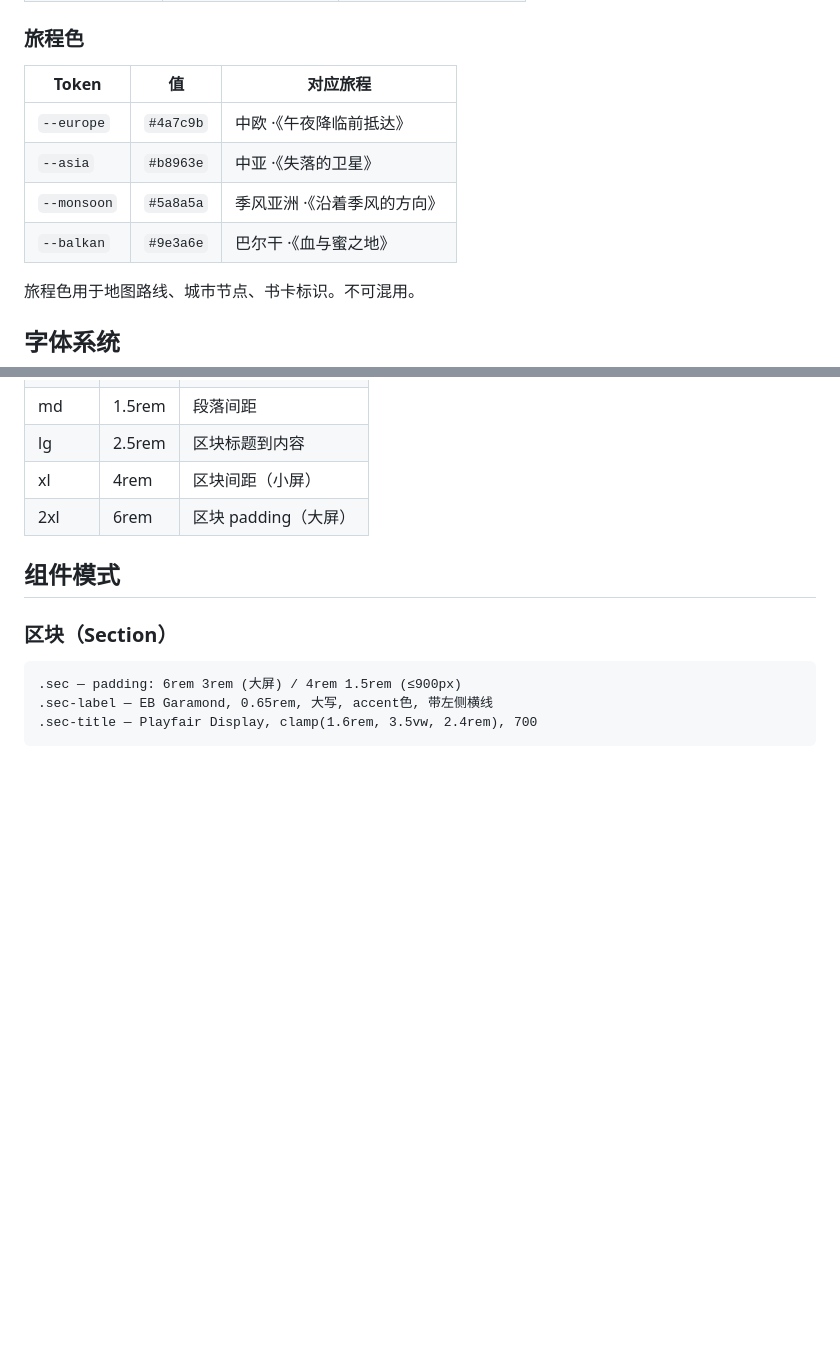
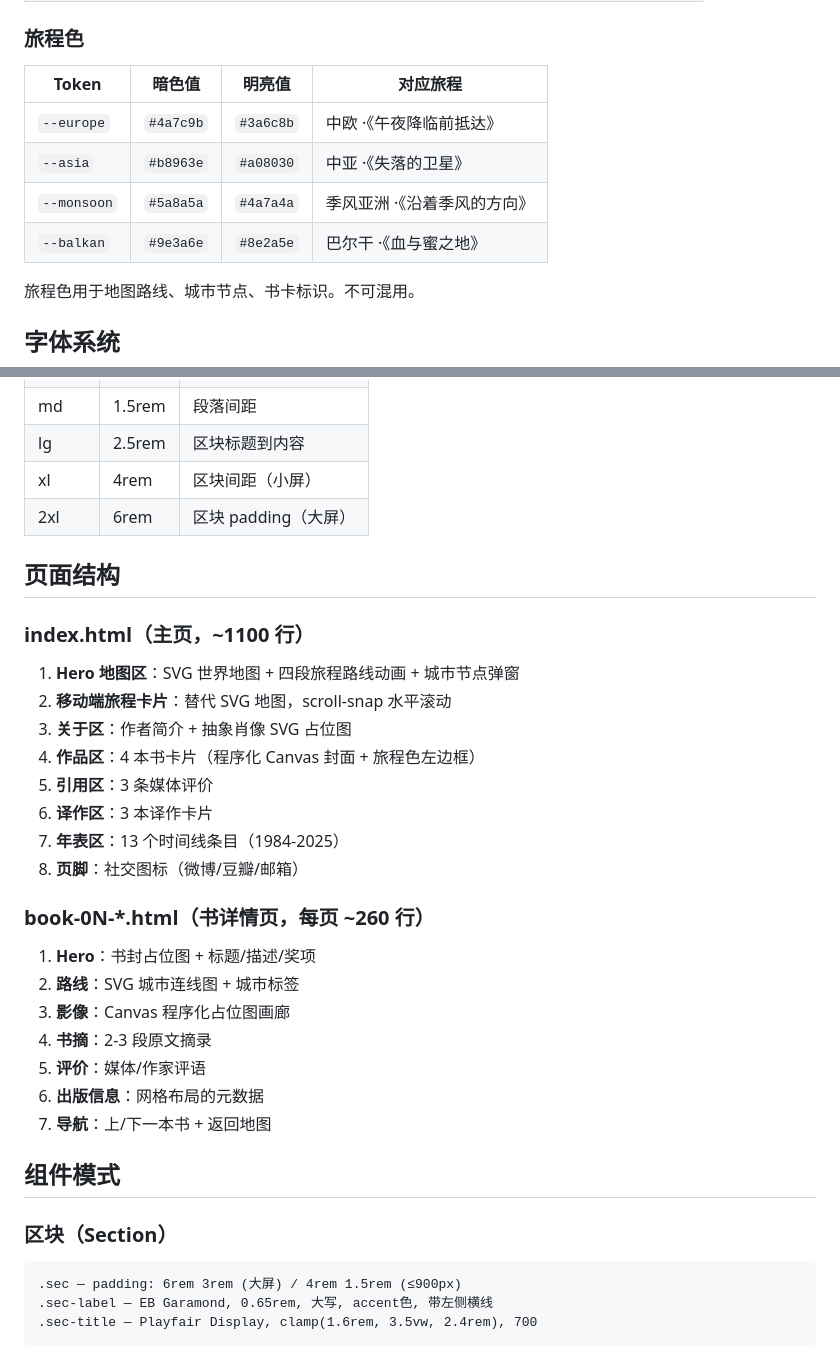
Before and after one commit to ashycc/liu-zichao-website, a Markdown page: DESIGN.md, 2 parts joined by grey strips. GitHub-like rendering; blank space fills up the shorter version.

```diff
--- a/DESIGN.md
+++ b/DESIGN.md
@@ -38,11 +54,11 @@
 
 ### 旅程色
-| Token | 值 | 对应旅程 |
-|-------|-----|---------|
-| `--europe` | `#4a7c9b` | 中欧 ·《午夜降临前抵达》 |
-| `--asia` | `#b8963e` | 中亚 ·《失落的卫星》 |
-| `--monsoon` | `#5a8a5a` | 季风亚洲 ·《沿着季风的方向》 |
-| `--balkan` | `#9e3a6e` | 巴尔干 ·《血与蜜之地》 |
+| Token | 暗色值 | 明亮值 | 对应旅程 |
+|-------|--------|--------|---------|
+| `--europe` | `#4a7c9b` | `#3a6c8b` | 中欧 ·《午夜降临前抵达》 |
+| `--asia` | `#b8963e` | `#a08030` | 中亚 ·《失落的卫星》 |
+| `--monsoon` | `#5a8a5a` | `#4a7a4a` | 季风亚洲 ·《沿着季风的方向》 |
+| `--balkan` | `#9e3a6e` | `#8e2a5e` | 巴尔干 ·《血与蜜之地》 |
 
 旅程色用于地图路线、城市节点、书卡标识。不可混用。
 
@@ -72,6 +88,27 @@
 | xl | 4rem | 区块间距（小屏） |
 | 2xl | 6rem | 区块 padding（大屏） |
 
+## 页面结构
+
+### index.html（主页，~1100 行）
+1. **Hero 地图区**：SVG 世界地图 + 四段旅程路线动画 + 城市节点弹窗
+2. **移动端旅程卡片**：替代 SVG 地图，scroll-snap 水平滚动
+3. **关于区**：作者简介 + 抽象肖像 SVG 占位图
+4. **作品区**：4 本书卡片（程序化 Canvas 封面 + 旅程色左边框）
+5. **引用区**：3 条媒体评价
+6. **译作区**：3 本译作卡片
+7. **年表区**：13 个时间线条目（1984-2025）
+8. **页脚**：社交图标（微博/豆瓣/邮箱）
+
+### book-0N-*.html（书详情页，每页 ~260 行）
+1. **Hero**：书封占位图 + 标题/描述/奖项
+2. **路线**：SVG 城市连线图 + 城市标签
+3. **影像**：Canvas 程序化占位图画廊
+4. **书摘**：2-3 段原文摘录
+5. **评价**：媒体/作家评语
+6. **出版信息**：网格布局的元数据
+7. **导航**：上/下一本书 + 返回地图
+
 ## 组件模式
 
 ### 区块（Section）
```
Also changed, not shown: other parts of DESIGN.md (+68 -24 lines), TODOS.md (added, +37 -0 lines).
